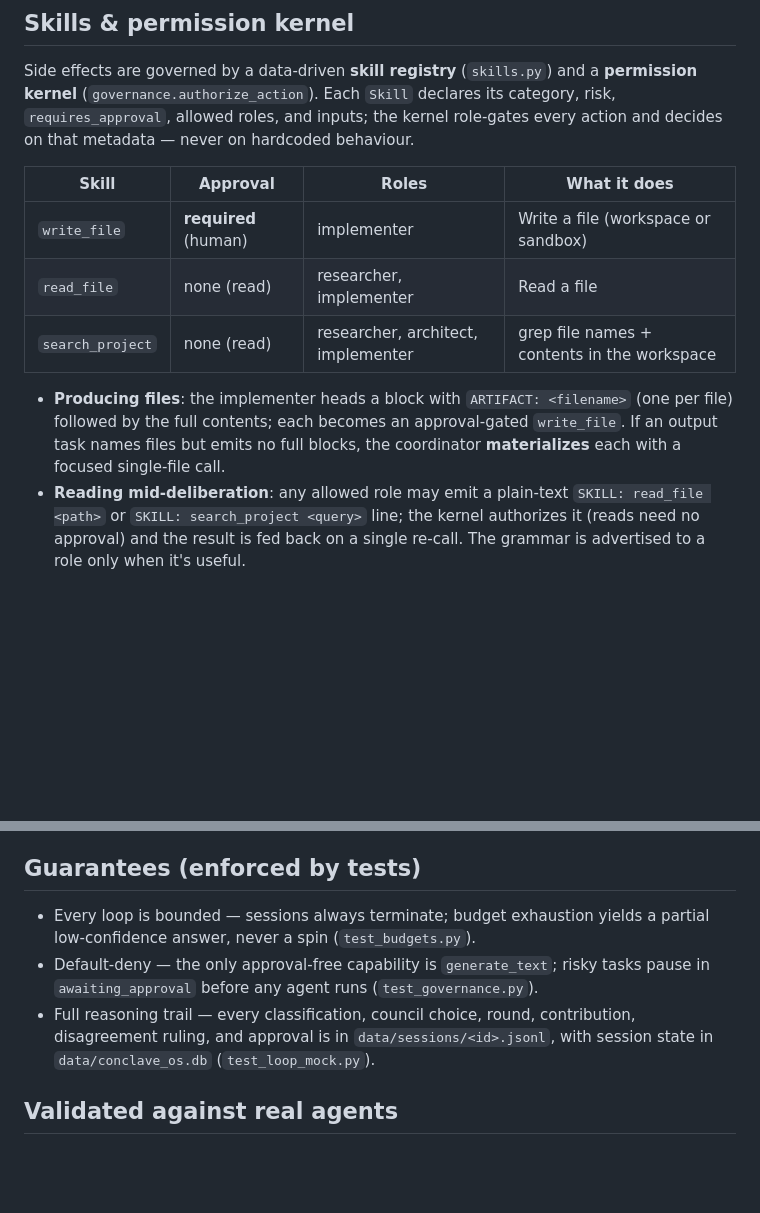
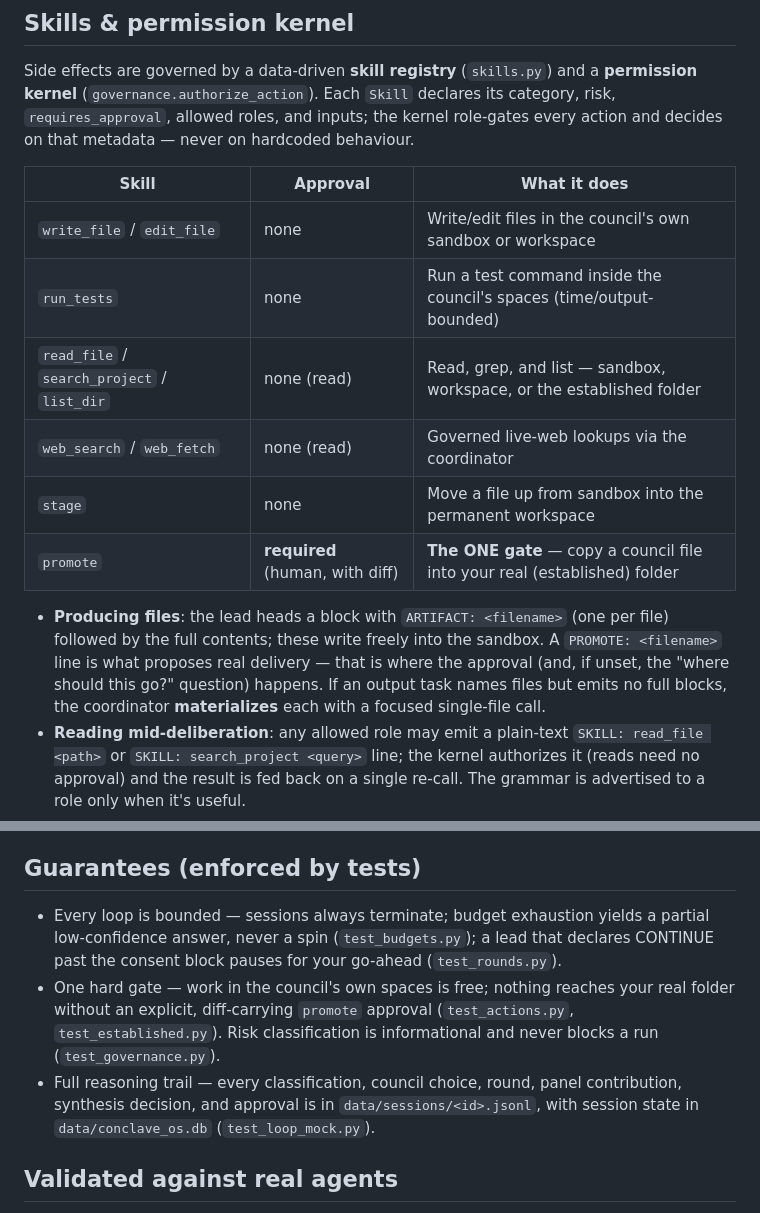
Before and after one commit to Digitalgods2/gangof8, a Markdown page: README.md, 2 parts joined by grey strips. Rendered like a GitHub page; blank space fills up the shorter version.

```diff
--- a/README.md
+++ b/README.md
@@ -108,15 +156,20 @@ its category, risk, `requires_approval`, allowed roles, and inputs; the kernel
 role-gates every action and decides on that metadata — never on hardcoded
 behaviour.
 
-| Skill | Approval | Roles | What it does |
-|-------|----------|-------|--------------|
-| `write_file` | **required** (human) | implementer | Write a file (workspace or sandbox) |
-| `read_file` | none (read) | researcher, implementer | Read a file |
-| `search_project` | none (read) | researcher, architect, implementer | grep file names + contents in the workspace |
+| Skill | Approval | What it does |
+|-------|----------|--------------|
+| `write_file` / `edit_file` | none | Write/edit files in the council's own sandbox or workspace |
+| `run_tests` | none | Run a test command inside the council's spaces (time/output-bounded) |
+| `read_file` / `search_project` / `list_dir` | none (read) | Read, grep, and list — sandbox, workspace, or the established folder |
+| `web_search` / `web_fetch` | none (read) | Governed live-web lookups via the coordinator |
+| `stage` | none | Move a file up from sandbox into the permanent workspace |
+| `promote` | **required** (human, with diff) | **The ONE gate** — copy a council file into your real (established) folder |
 
-- **Producing files**: the implementer heads a block with `ARTIFACT: <filename>`
-  (one per file) followed by the full contents; each becomes an approval-gated
-  `write_file`. If an output task names files but emits no full blocks, the
+- **Producing files**: the lead heads a block with `ARTIFACT: <filename>`
+  (one per file) followed by the full contents; these write freely into the
+  sandbox. A `PROMOTE: <filename>` line is what proposes real delivery — that
+  is where the approval (and, if unset, the "where should this go?" question)
+  happens. If an output task names files but emits no full blocks, the
   coordinator **materializes** each with a focused single-file call.
 - **Reading mid-deliberation**: any allowed role may emit a plain-text
   `SKILL: read_file <path>` or `SKILL: search_project <query>` line; the kernel
@@ -156,12 +209,15 @@ under `data/uploads/`):
 ## Guarantees (enforced by tests)
 
 - Every loop is bounded — sessions always terminate; budget exhaustion yields
-  a partial low-confidence answer, never a spin (`test_budgets.py`).
-- Default-deny — the only approval-free capability is `generate_text`; risky
-  tasks pause in `awaiting_approval` before any agent runs
-  (`test_governance.py`).
+  a partial low-confidence answer, never a spin (`test_budgets.py`); a lead
+  that declares CONTINUE past the consent block pauses for your go-ahead
+  (`test_rounds.py`).
+- One hard gate — work in the council's own spaces is free; nothing reaches
+  your real folder without an explicit, diff-carrying `promote` approval
+  (`test_actions.py`, `test_established.py`). Risk classification is
+  informational and never blocks a run (`test_governance.py`).
 - Full reasoning trail — every classification, council choice, round,
-  contribution, disagreement ruling, and approval is in
+  panel contribution, synthesis decision, and approval is in
   `data/sessions/<id>.jsonl`, with session state in `data/conclave_os.db`
   (`test_loop_mock.py`).
 
```
Also changed, not shown: other parts of README.md (+58 -10 lines).
